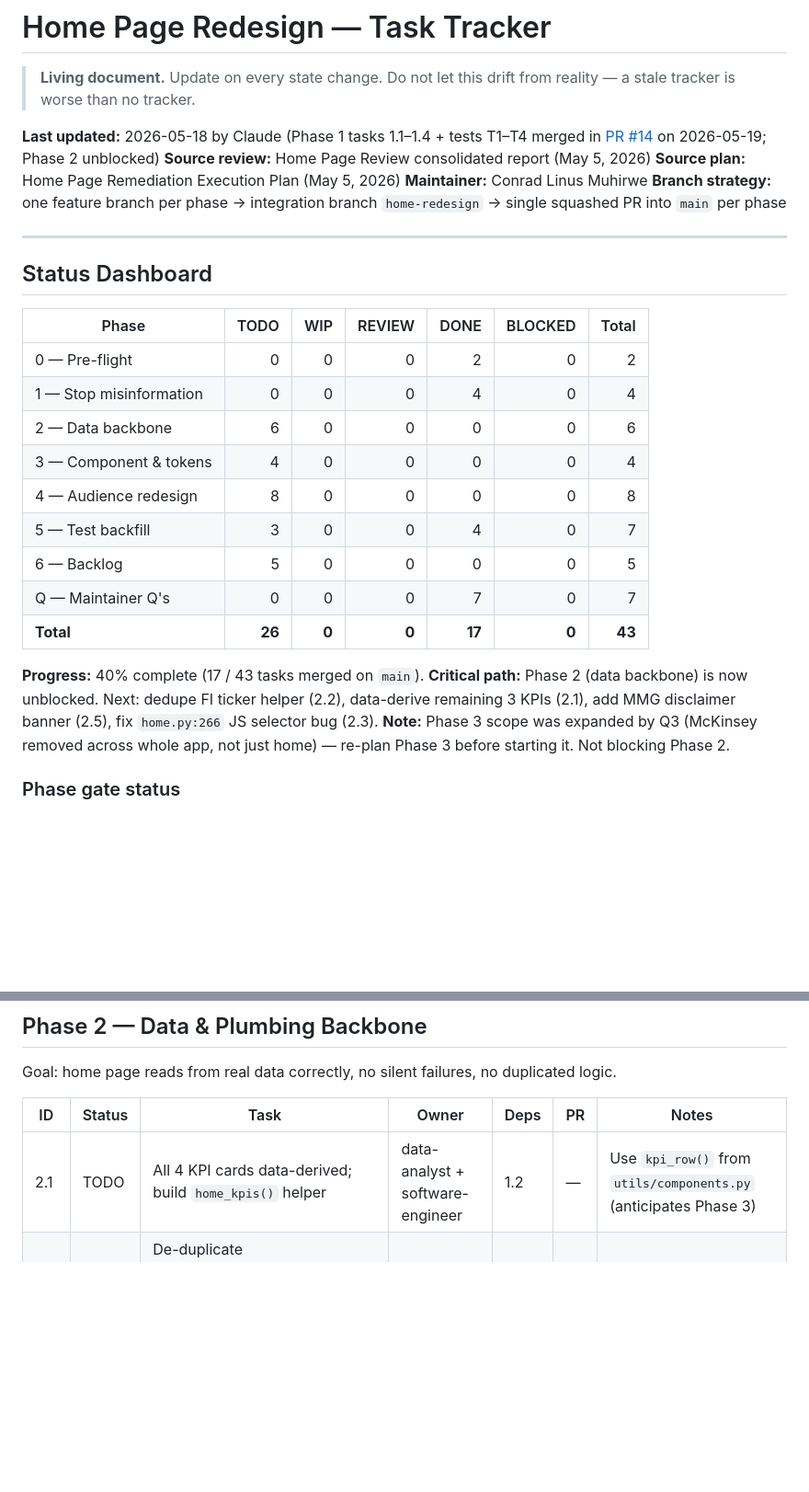
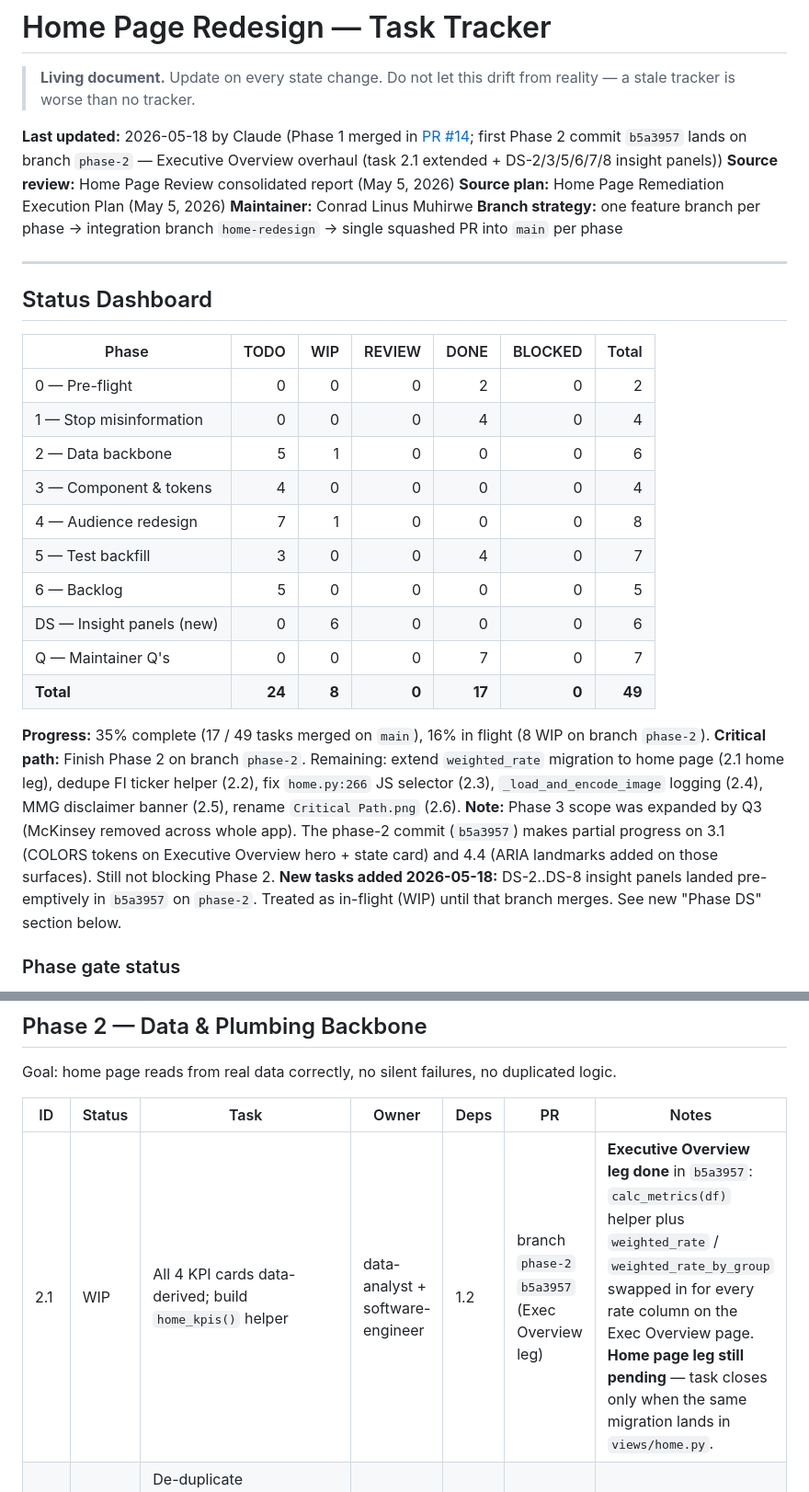
Before and after one commit to LinusConradM/feeding_america, a Markdown page: Project Documents/HOME_REDESIGN_TASK_TRACKER.md, 2 parts joined by grey strips. Shown at 92% size. Drawn GitHub-style; blank space fills up the shorter version.

```diff
--- a/Project Documents/HOME_REDESIGN_TASK_TRACKER.md
+++ b/Project Documents/HOME_REDESIGN_TASK_TRACKER.md
@@ -2,7 +2,7 @@
 
 > **Living document.** Update on every state change. Do not let this drift from reality — a stale tracker is worse than no tracker.
 
-**Last updated:** 2026-05-18 by Claude (Phase 1 tasks 1.1–1.4 + tests T1–T4 merged in [PR #14](https://github.com/LinusConradM/feeding_america/pull/14) on 2026-05-19; Phase 2 unblocked)
+**Last updated:** 2026-05-18 by Claude (Phase 1 merged in [PR #14](https://github.com/LinusConradM/feeding_america/pull/14); first Phase 2 commit `b5a3957` lands on branch `phase-2` — Executive Overview overhaul (task 2.1 extended + DS-2/3/5/6/7/8 insight panels))
 **Source review:** Home Page Review consolidated report (May 5, 2026)
 **Source plan:** Home Page Remediation Execution Plan (May 5, 2026)
 **Maintainer:** Conrad Linus Muhirwe
@@ -16,17 +16,19 @@
 |-------|-----:|----:|-------:|-----:|--------:|------:|
 | 0 — Pre-flight | 0 | 0 | 0 | 2 | 0 | 2 |
 | 1 — Stop misinformation | 0 | 0 | 0 | 4 | 0 | 4 |
-| 2 — Data backbone | 6 | 0 | 0 | 0 | 0 | 6 |
+| 2 — Data backbone | 5 | 1 | 0 | 0 | 0 | 6 |
 | 3 — Component & tokens | 4 | 0 | 0 | 0 | 0 | 4 |
-| 4 — Audience redesign | 8 | 0 | 0 | 0 | 0 | 8 |
+| 4 — Audience redesign | 7 | 1 | 0 | 0 | 0 | 8 |
 | 5 — Test backfill | 3 | 0 | 0 | 4 | 0 | 7 |
 | 6 — Backlog | 5 | 0 | 0 | 0 | 0 | 5 |
+| DS — Insight panels (new) | 0 | 6 | 0 | 0 | 0 | 6 |
 | Q — Maintainer Q's | 0 | 0 | 0 | 7 | 0 | 7 |
-| **Total** | **26** | **0** | **0** | **17** | **0** | **43** |
+| **Total** | **24** | **8** | **0** | **17** | **0** | **49** |
 
-**Progress:** 40% complete (17 / 43 tasks merged on `main`).
-**Critical path:** Phase 2 (data backbone) is now unblocked. Next: dedupe FI ticker helper (2.2), data-derive remaining 3 KPIs (2.1), add MMG disclaimer banner (2.5), fix `home.py:266` JS selector bug (2.3).
-**Note:** Phase 3 scope was expanded by Q3 (McKinsey removed across whole app, not just home) — re-plan Phase 3 before starting it. Not blocking Phase 2.
+**Progress:** 35% complete (17 / 49 tasks merged on `main`), 16% in flight (8 WIP on branch `phase-2`).
+**Critical path:** Finish Phase 2 on branch `phase-2`. Remaining: extend `weighted_rate` migration to home page (2.1 home leg), dedupe FI ticker helper (2.2), fix `home.py:266` JS selector (2.3), `_load_and_encode_image` logging (2.4), MMG disclaimer banner (2.5), rename `Critical Path.png` (2.6).
+**Note:** Phase 3 scope was expanded by Q3 (McKinsey removed across whole app). The phase-2 commit (`b5a3957`) makes partial progress on 3.1 (COLORS tokens on Executive Overview hero + state card) and 4.4 (ARIA landmarks added on those surfaces). Still not blocking Phase 2.
+**New tasks added 2026-05-18:** DS-2..DS-8 insight panels landed pre-emptively in `b5a3957` on `phase-2`. Treated as in-flight (WIP) until that branch merges. See new "Phase DS" section below.
 
 ### Phase gate status
 
@@ -111,7 +113,7 @@ Goal: home page reads from real data correctly, no silent failures, no duplicate
 
 | ID | Status | Task | Owner | Deps | PR | Notes |
 |----|--------|------|-------|------|-----|-------|
-| 2.1 | TODO | All 4 KPI cards data-derived; build `home_kpis()` helper | data-analyst + software-engineer | 1.2 | — | Use `kpi_row()` from `utils/components.py` (anticipates Phase 3) |
+| 2.1 | WIP | All 4 KPI cards data-derived; build `home_kpis()` helper | data-analyst + software-engineer | 1.2 | branch `phase-2` `b5a3957` (Exec Overview leg) | **Executive Overview leg done** in `b5a3957`: `calc_metrics(df)` helper plus `weighted_rate` / `weighted_rate_by_group` swapped in for every rate column on the Exec Overview page. **Home page leg still pending** — task closes only when the same migration lands in `views/home.py`. |
 | 2.2 | TODO | De-duplicate `_get_fi_ticker_html` between `home.py` and `utils/navigation.py` → extract to `utils/ticker.py` | software-engineer | 1.1 | — | Currently two caches, two `load_data()` reads per page |
 | 2.3 | TODO | Fix `home.py:266` JS selector `.menu-item` → `.app-menu-item` | software-engineer + qa-tester | — | — | Reactive screenshot feature is dead code on live site |
 | 2.4 | TODO | Add explicit logging to `_load_and_encode_image`; move pre-loads from import-time to `_warm_image_cache()` | software-engineer | — | — | Currently swallows all exceptions silently |
```
Also changed, not shown: other parts of Project Documents/HOME_REDESIGN_TASK_TRACKER.md (+23 -2 lines).
